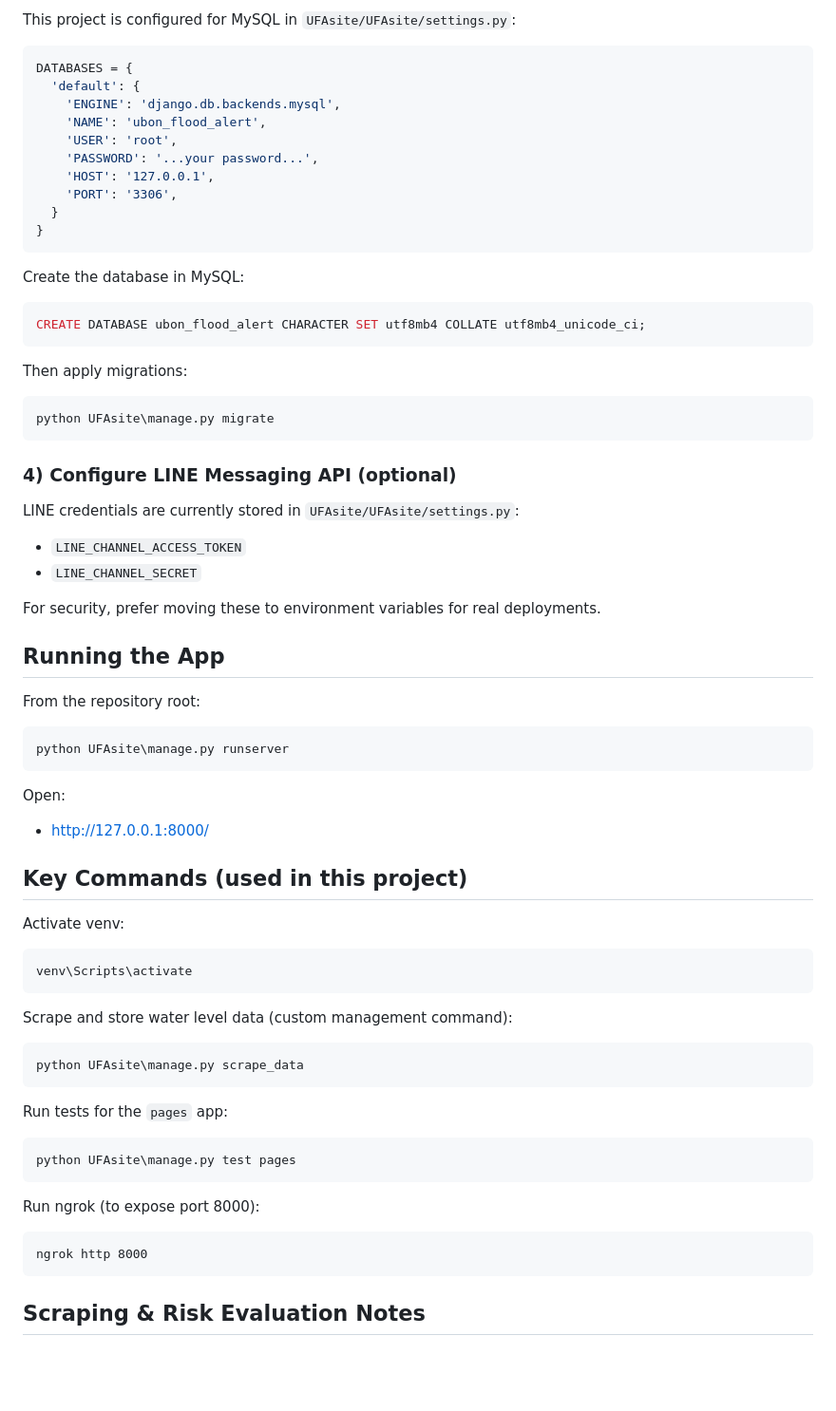
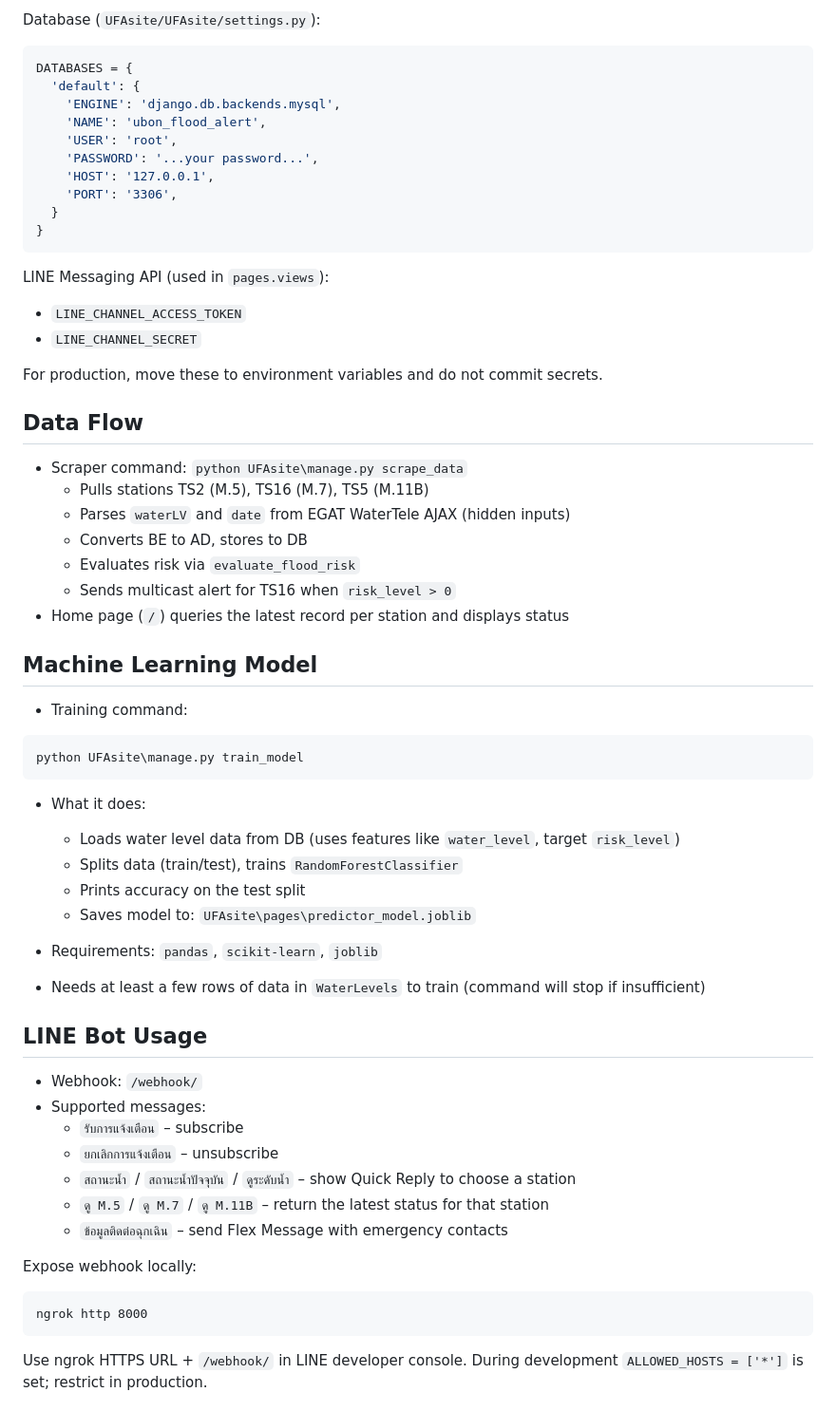
Before and after one commit to AphiratNiyom/UFA_Deploy, a Markdown page: README.md, the part around one of its changes. Shown at 95% size. Drawn GitHub-style; blank space fills up the shorter version.

````diff
--- a/README.md
+++ b/README.md
@@ -57,5 +81,5 @@ pip install django mysqlclient requests beautifulsoup4
 
-This project is configured for MySQL in `UFAsite/UFAsite/settings.py`:
+Database (`UFAsite/UFAsite/settings.py`):
 
 ```python
 DATABASES = {
@@ -70,64 +94,55 @@ DATABASES = {
 }
 ```
 
-Create the database in MySQL:
-
-```sql
-CREATE DATABASE ubon_flood_alert CHARACTER SET utf8mb4 COLLATE utf8mb4_unicode_ci;
-```
-
-Then apply migrations:
-
-```bat
-python UFAsite\manage.py migrate
-```
-
-### 4) Configure LINE Messaging API (optional)
-
-LINE credentials are currently stored in `UFAsite/UFAsite/settings.py`:
+LINE Messaging API (used in `pages.views`):
 
 - `LINE_CHANNEL_ACCESS_TOKEN`
 - `LINE_CHANNEL_SECRET`
 
-For security, prefer moving these to environment variables for real deployments.
+For production, move these to environment variables and do not commit secrets.
 
-## Running the App
+## Data Flow
 
-From the repository root:
+- Scraper command: `python UFAsite\manage.py scrape_data`
+  - Pulls stations TS2 (M.5), TS16 (M.7), TS5 (M.11B)
+  - Parses `waterLV` and `date` from EGAT WaterTele AJAX (hidden inputs)
+  - Converts BE to AD, stores to DB
+  - Evaluates risk via `evaluate_flood_risk`
+  - Sends multicast alert for TS16 when `risk_level > 0`
+- Home page (`/`) queries the latest record per station and displays status
+
+## Machine Learning Model
+
+- Training command:
 
 ```bat
-python UFAsite\manage.py runserver
+python UFAsite\manage.py train_model
 ```
 
-Open:
+- What it does:
+  - Loads water level data from DB (uses features like `water_level`, target `risk_level`)
+  - Splits data (train/test), trains `RandomForestClassifier`
+  - Prints accuracy on the test split
+  - Saves model to: `UFAsite\pages\predictor_model.joblib`
 
-- http://127.0.0.1:8000/
+- Requirements: `pandas`, `scikit-learn`, `joblib`
+- Needs at least a few rows of data in `WaterLevels` to train (command will stop if insufficient)
 
-## Key Commands (used in this project)
+## LINE Bot Usage
 
-Activate venv:
+- Webhook: `/webhook/`
+- Supported messages:
+  - `รับการแจ้งเตือน` – subscribe
+  - `ยกเลิกการแจ้งเตือน` – unsubscribe
+  - `สถานะน้ำ` / `สถานะน้ำปัจจุบัน` / `ดูระดับน้ำ` – show Quick Reply to choose a station
+  - `ดู M.5` / `ดู M.7` / `ดู M.11B` – return the latest status for that station
+  - `ข้อมูลติดต่อฉุกเฉิน` – send Flex Message with emergency contacts
 
-```bat
-venv\Scripts\activate
-```
-
-Scrape and store water level data (custom management command):
-
-```bat
-python UFAsite\manage.py scrape_data
-```
-
-Run tests for the `pages` app:
-
-```bat
-python UFAsite\manage.py test pages
-```
-
-Run ngrok (to expose port 8000):
+Expose webhook locally:
 
 ```bat
 ngrok http 8000
 ```
 
-## Scraping & Risk Evaluation Notes
+Use ngrok HTTPS URL + `/webhook/` in LINE developer console. During development `ALLOWED_HOSTS = ['*']` is set; restrict in production.
 
````
Also changed, not shown: other parts of README.md (+87 -32 lines).
